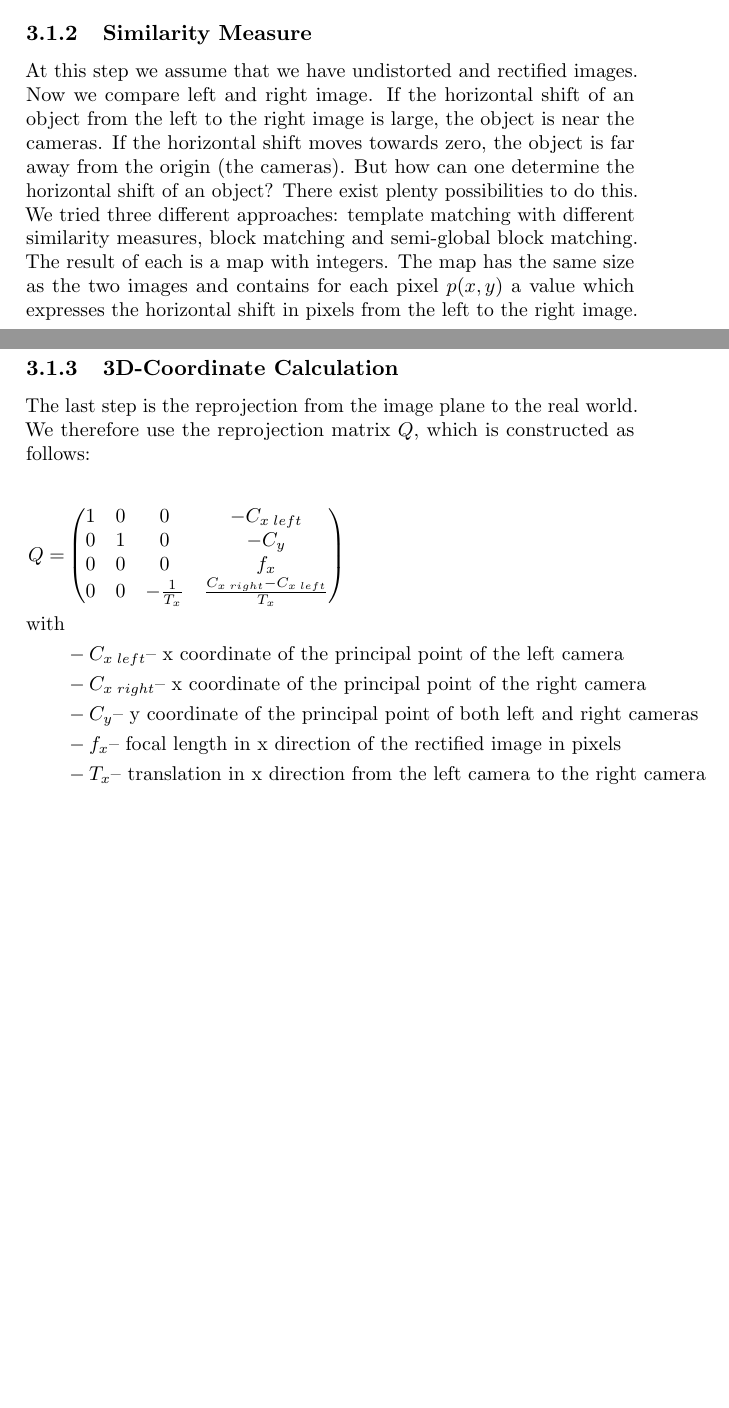
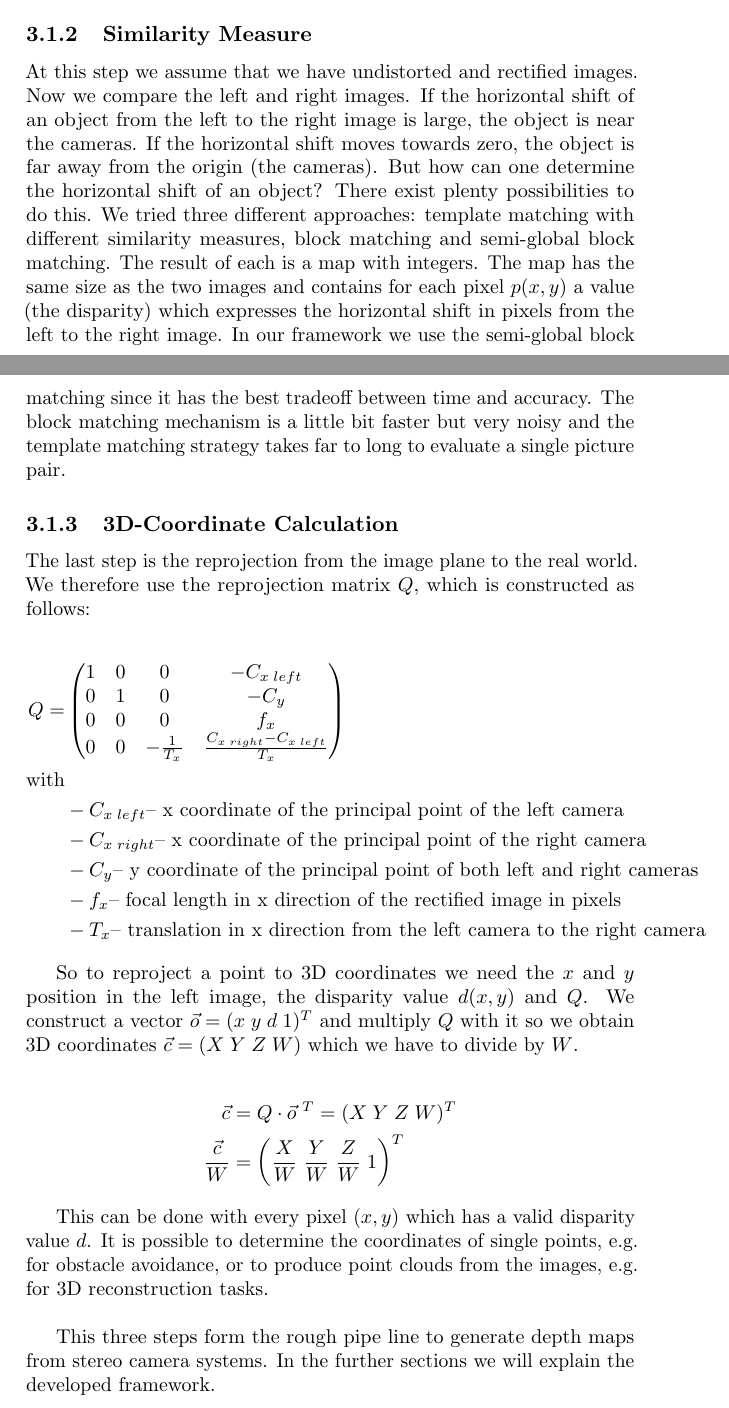
Before and after one commit to sharas666/mvStereoVision, a LaTeX document (docu/documentation.tex): two parts of pages 2 and 3 of 3 before the commit and two parts of pages 2 and 3 of 4 after it, joined at a grey line, cut so that both start at the same text, the shorter picture padded with empty space. Compiled offline with pdfLaTeX.

Commit message:
finished 101

```diff
--- a/docu/documentation.tex
+++ b/docu/documentation.tex
@@ -35,8 +35,8 @@ The preprocessing step is done on two levels; one is the single camera and the s
 
 During the process of depth map estimation we are going to take features in the left image and search them in the right image. But since this is a 2D search domain ($x$ and $y$ direction) it would be nice to ensure that the searched feature in the right image is at least in the same row as in the left image. This process is called \emph{rectification}. After the rectification step, we can assume that the cameras have no horizontal shift anymore. This reduces the feature search problem to a one dimensional (vertical) search problem. Furthermore, under the precondition that there is only a vertical shift and both cameras are identical, we can say that a feature from column $x_{Left}$ is at least at the same position in the right image so it holds that $x_{Right}\geq x_{Left}$. This also reduces the search problem, since the closer $x_{Left}$ is to $x_{Max}$ the smaller is the set of elements to search.
 
-\subsubsection{Similarity Measure}
-At this step we assume that we have undistorted and rectified images. Now we compare left and right image. If the horizontal shift of an object from the left to the right image is large, the object is near the cameras. If the horizontal shift moves towards zero, the object is far away from the origin (the cameras). But how can one determine the horizontal shift of an object? There exist plenty possibilities to do this. We tried three different approaches: template matching with different similarity measures, block matching and semi-global block matching. The result of each is a map with integers. The map has the same size as the two images and contains for each pixel $p(x,y)$ a value which expresses the horizontal shift in pixels from the left to the right image. %TODO add example
+\subsubsection{Similarity Measure}%TODO blockmatching /semi global als paper reference
+At this step we assume that we have undistorted and rectified images. Now we compare the left and right images. If the horizontal shift of an object from the left to the right image is large, the object is near the cameras. If the horizontal shift moves towards zero, the object is far away from the origin (the cameras). But how can one determine the horizontal shift of an object? There exist plenty possibilities to do this. We tried three different approaches: template matching with different similarity measures, block matching and semi-global block matching. The result of each is a map with integers. The map has the same size as the two images and contains for each pixel $p(x,y)$ a value (the disparity) which expresses the horizontal shift in pixels from the left to the right image. In our framework we use the semi-global block matching since it has the best tradeoff between time and accuracy. The block matching mechanism is a little bit faster but very noisy and the template matching strategy takes far to long to evaluate a single picture pair. %TODO add example
 
 \subsubsection{3D-Coordinate Calculation}
 The last step is the reprojection from the image plane to the real world. We therefore use the reprojection matrix $Q$, which is constructed as follows:
@@ -57,7 +57,17 @@ Q=&
 &-T_x \textrm{-- translation in x direction from the left camera to the right camera }
 \end{align*}
 
+So to reproject a point to 3D coordinates we need the $x$ and $y$ position in the left image, the disparity value $d(x,y)$ and $Q$. We construct a vector $\vec{o}=(x\;y\;d\;1)^T$ and multiply $Q$ with it so we obtain 3D coordinates $\vec{c}=(X\;Y\;Z\;W)$ which we have to divide by $W$.
 
+\begin{align*}
+	\vec{c}&=Q\cdot \vec{o}\;^T = (X\;Y\;Z\;W)^T\\
+	\frac{\vec{c}}{W}&=\left(\frac{X}{W}\;\frac{Y}{W}\;\frac{Z}{W}\;1\right)^T
+\end{align*}
+
+This can be done with every pixel $(x,y)$ which has a valid disparity value $d$. It is possible to determine the coordinates of single points, e.g. for obstacle avoidance, or to produce point clouds from the images, e.g. for 3D reconstruction tasks.
+
+
+\bigskip This three steps form the rough pipe line to generate depth maps from stereo camera systems. In the further sections we will explain the developed framework.
 
 \subsection{Hardware and Dependencies}
 The AscTec Pelican is equipped with two  \emph{\href{http://www.matrix-vision.com/USB2.0-single-board-camera-mvbluefox-mlc.html?camera=mvBlueFOX-MLC200wC&selectInterface=Alle&selectMpixels=Alle&selectFps=Alle&selectSensor=Alle&selectColor=Alle&selectSize=Alle&selectShutter=Alle&selectModel=Alle&col=1&row=0}{mvBlueFOX -- MLC 200w}} cameras from \emph{\href{http://www.matrix-vision.com/home-en.html}{Matrix Vision}}. To use the cameras one need to download and install the \href{http://www.matrix-vision.com/programming-interface-mvimpact-acquire.html}{mvIMPACT Acquire SDK}. This SDK comes with the required drivers and a API for several programming languages such as C/C++, C\# etc.
```
